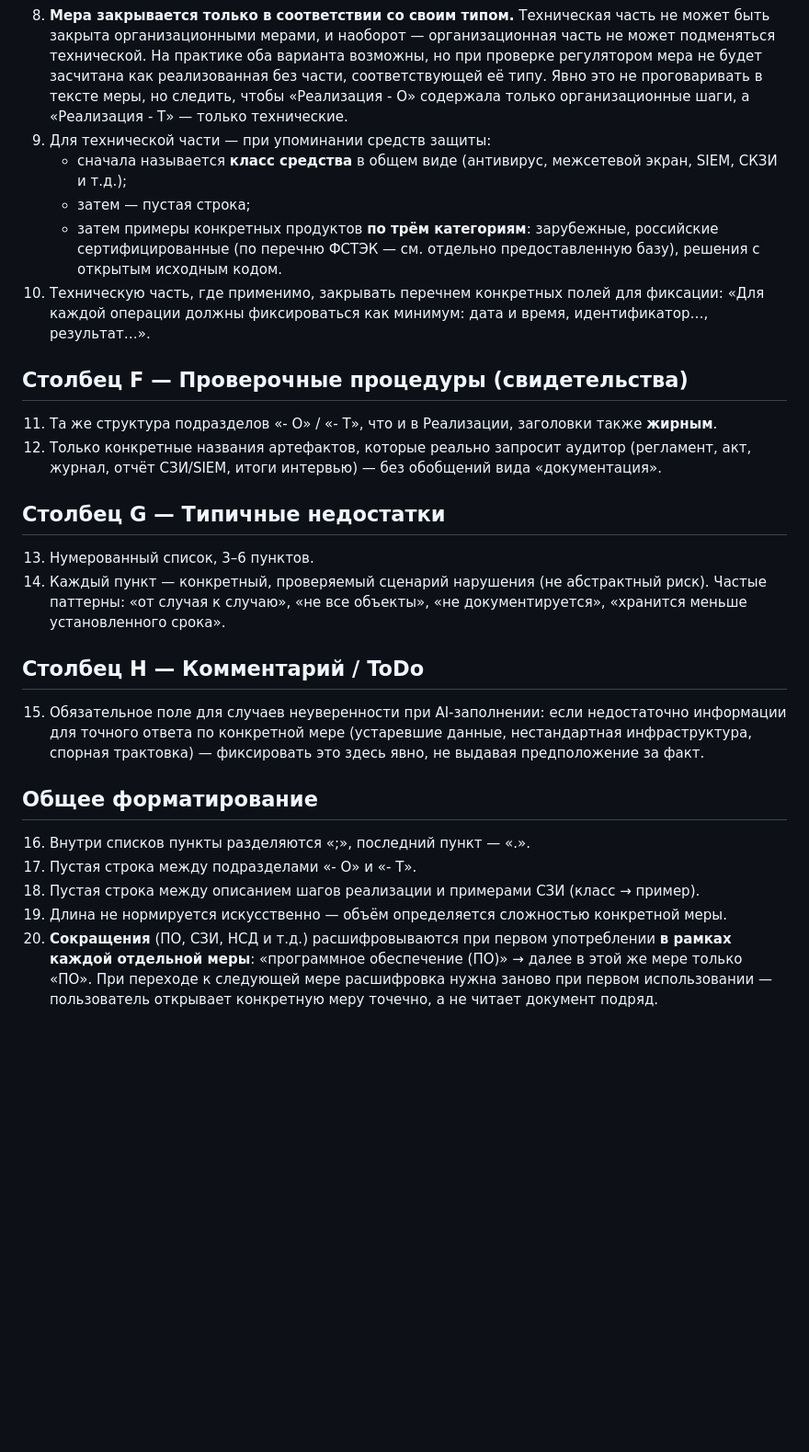
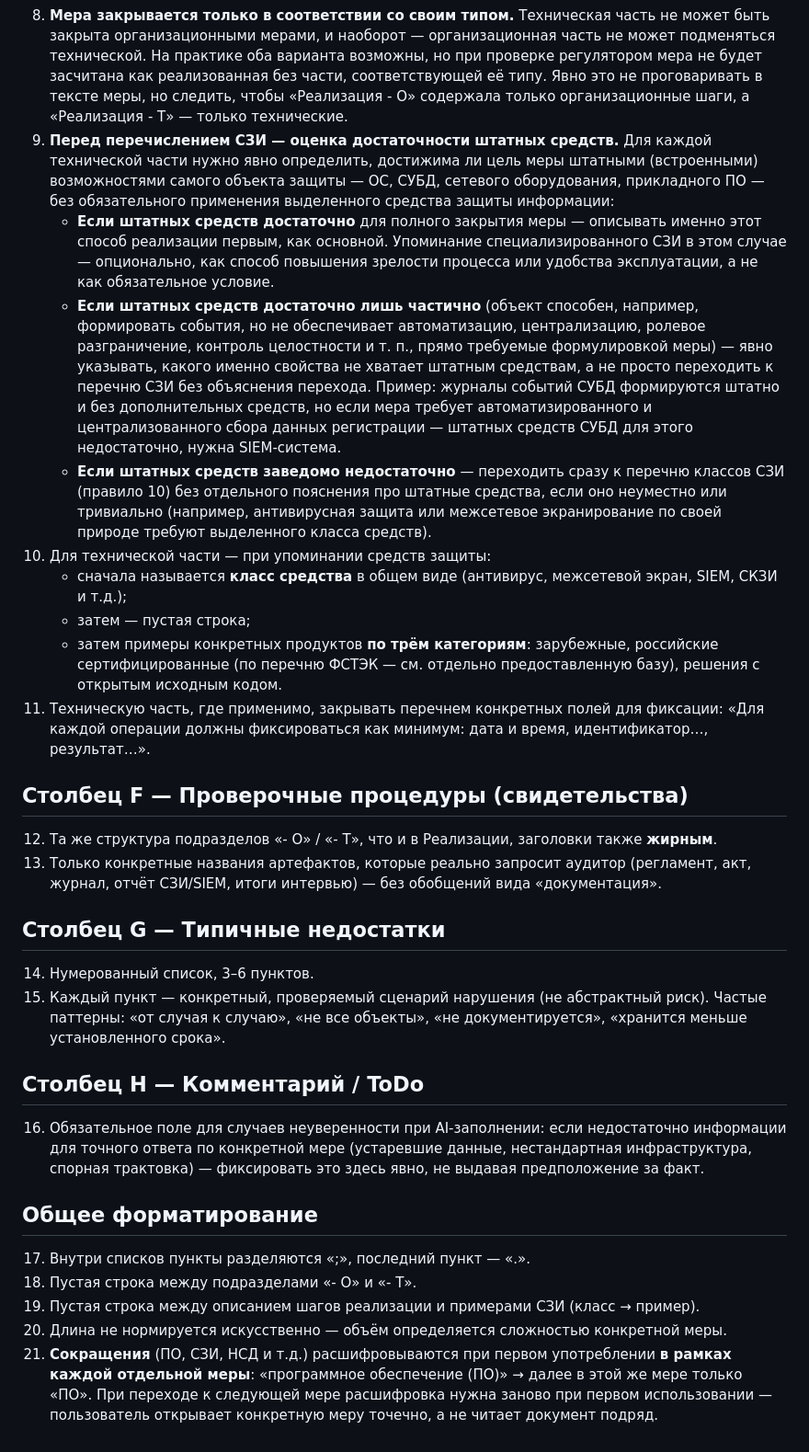
Before and after one commit to parallaxpov/Parallax, a Markdown page: docs/VIKI_measure_filling_rules.md, the part around the change. Shown at 92% size. GitHub-like rendering; blank space fills up the shorter version.

Commit message:
Добавить правило 9 (столбец E): оценка достаточности штатных средств перед перечислением СЗИ
Новое правило требует для каждой технической части явно определять,
достижима ли цель меры штатными (встроенными) возможностями самого
объекта защиты (ОС, СУБД, сетевое оборудование, прикладное ПО) без
обязательного применения выделенного средства защиты информации:
- если штатных средств достаточно — описывать этот способ первым,
  как основной;
- если штатных средств достаточно лишь частично — явно указывать,
  какого свойства (автоматизация, централизация, ролевое разграничение
  и т.п.) им не хватает;
- если штатных средств заведомо недостаточно — переходить сразу к
  перечню классов СЗИ.

Остальные правила сдвинуты по номерам (было 9-20, стало 10-21).

Co-Authored-By: Claude Sonnet 5 <noreply@anthropic.com>
Claude-Session: https://claude.ai/code/session_01WZTMHqoPtdfwNzTq5jDAiT

```diff
--- a/docs/VIKI_measure_filling_rules.md
+++ b/docs/VIKI_measure_filling_rules.md
@@ -22,30 +22,34 @@
    - «Поскольку мера реализуется только техническими методами, её внедрение предполагает…»
 7. Далее — нумерованный список конкретных шагов/направлений реализации.
 8. **Мера закрывается только в соответствии со своим типом.** Техническая часть не может быть закрыта организационными мерами, и наоборот — организационная часть не может подменяться технической. На практике оба варианта возможны, но при проверке регулятором мера не будет засчитана как реализованная без части, соответствующей её типу. Явно это не проговаривать в тексте меры, но следить, чтобы «Реализация - О» содержала только организационные шаги, а «Реализация - Т» — только технические.
-9. Для технической части — при упоминании средств защиты:
-   - сначала называется **класс средства** в общем виде (антивирус, межсетевой экран, SIEM, СКЗИ и т.д.);
-   - затем — пустая строка;
-   - затем примеры конкретных продуктов **по трём категориям**: зарубежные, российские сертифицированные (по перечню ФСТЭК — см. отдельно предоставленную базу), решения с открытым исходным кодом.
-10. Техническую часть, где применимо, закрывать перечнем конкретных полей для фиксации: «Для каждой операции должны фиксироваться как минимум: дата и время, идентификатор…, результат…».
+9. **Перед перечислением СЗИ — оценка достаточности штатных средств.** Для каждой технической части нужно явно определить, достижима ли цель меры штатными (встроенными) возможностями самого объекта защиты — ОС, СУБД, сетевого оборудования, прикладного ПО — без обязательного применения выделенного средства защиты информации:
+   - **Если штатных средств достаточно** для полного закрытия меры — описывать именно этот способ реализации первым, как основной. Упоминание специализированного СЗИ в этом случае — опционально, как способ повышения зрелости процесса или удобства эксплуатации, а не как обязательное условие.
+   - **Если штатных средств достаточно лишь частично** (объект способен, например, формировать события, но не обеспечивает автоматизацию, централизацию, ролевое разграничение, контроль целостности и т. п., прямо требуемые формулировкой меры) — явно указывать, какого именно свойства не хватает штатным средствам, а не просто переходить к перечню СЗИ без объяснения перехода. Пример: журналы событий СУБД формируются штатно и без дополнительных средств, но если мера требует автоматизированного и централизованного сбора данных регистрации — штатных средств СУБД для этого недостаточно, нужна SIEM-система.
+   - **Если штатных средств заведомо недостаточно** — переходить сразу к перечню классов СЗИ (правило 10) без отдельного пояснения про штатные средства, если оно неуместно или тривиально (например, антивирусная защита или межсетевое экранирование по своей природе требуют выделенного класса средств).
+10. Для технической части — при упоминании средств защиты:
+    - сначала называется **класс средства** в общем виде (антивирус, межсетевой экран, SIEM, СКЗИ и т.д.);
+    - затем — пустая строка;
+    - затем примеры конкретных продуктов **по трём категориям**: зарубежные, российские сертифицированные (по перечню ФСТЭК — см. отдельно предоставленную базу), решения с открытым исходным кодом.
+11. Техническую часть, где применимо, закрывать перечнем конкретных полей для фиксации: «Для каждой операции должны фиксироваться как минимум: дата и время, идентификатор…, результат…».
 
 ## Столбец F — Проверочные процедуры (свидетельства)
 
-11. Та же структура подразделов «- О» / «- Т», что и в Реализации, заголовки также **жирным**.
-12. Только конкретные названия артефактов, которые реально запросит аудитор (регламент, акт, журнал, отчёт СЗИ/SIEM, итоги интервью) — без обобщений вида «документация».
+12. Та же структура подразделов «- О» / «- Т», что и в Реализации, заголовки также **жирным**.
+13. Только конкретные названия артефактов, которые реально запросит аудитор (регламент, акт, журнал, отчёт СЗИ/SIEM, итоги интервью) — без обобщений вида «документация».
 
 ## Столбец G — Типичные недостатки
 
-13. Нумерованный список, 3–6 пунктов.
-14. Каждый пункт — конкретный, проверяемый сценарий нарушения (не абстрактный риск). Частые паттерны: «от случая к случаю», «не все объекты», «не документируется», «хранится меньше установленного срока».
+14. Нумерованный список, 3–6 пунктов.
+15. Каждый пункт — конкретный, проверяемый сценарий нарушения (не абстрактный риск). Частые паттерны: «от случая к случаю», «не все объекты», «не документируется», «хранится меньше установленного срока».
 
 ## Столбец H — Комментарий / ToDo
 
-15. Обязательное поле для случаев неуверенности при AI-заполнении: если недостаточно информации для точного ответа по конкретной мере (устаревшие данные, нестандартная инфраструктура, спорная трактовка) — фиксировать это здесь явно, не выдавая предположение за факт.
+16. Обязательное поле для случаев неуверенности при AI-заполнении: если недостаточно информации для точного ответа по конкретной мере (устаревшие данные, нестандартная инфраструктура, спорная трактовка) — фиксировать это здесь явно, не выдавая предположение за факт.
 
 ## Общее форматирование
 
-16. Внутри списков пункты разделяются «;», последний пункт — «.».
-17. Пустая строка между подразделами «- О» и «- Т».
-18. Пустая строка между описанием шагов реализации и примерами СЗИ (класс → пример).
-19. Длина не нормируется искусственно — объём определяется сложностью конкретной меры.
-20. **Сокращения** (ПО, СЗИ, НСД и т.д.) расшифровываются при первом употреблении **в рамках каждой отдельной меры**: «программное обеспечение (ПО)» → далее в этой же мере только «ПО». При переходе к следующей мере расшифровка нужна заново при первом использовании — пользователь открывает конкретную меру точечно, а не читает документ подряд.
+17. Внутри списков пункты разделяются «;», последний пункт — «.».
+18. Пустая строка между подразделами «- О» и «- Т».
+19. Пустая строка между описанием шагов реализации и примерами СЗИ (класс → пример).
+20. Длина не нормируется искусственно — объём определяется сложностью конкретной меры.
+21. **Сокращения** (ПО, СЗИ, НСД и т.д.) расшифровываются при первом употреблении **в рамках каждой отдельной меры**: «программное обеспечение (ПО)» → далее в этой же мере только «ПО». При переходе к следующей мере расшифровка нужна заново при первом использовании — пользователь открывает конкретную меру точечно, а не читает документ подряд.
```
